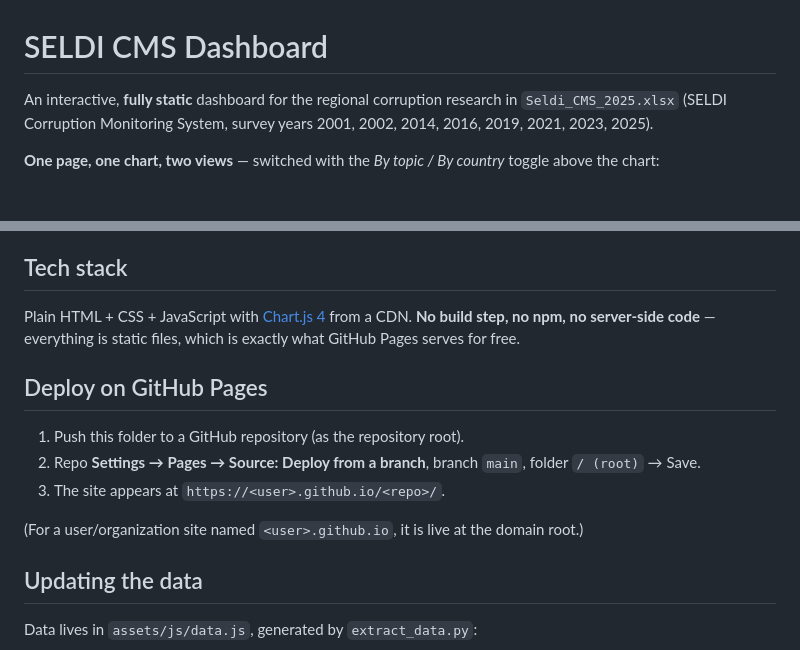
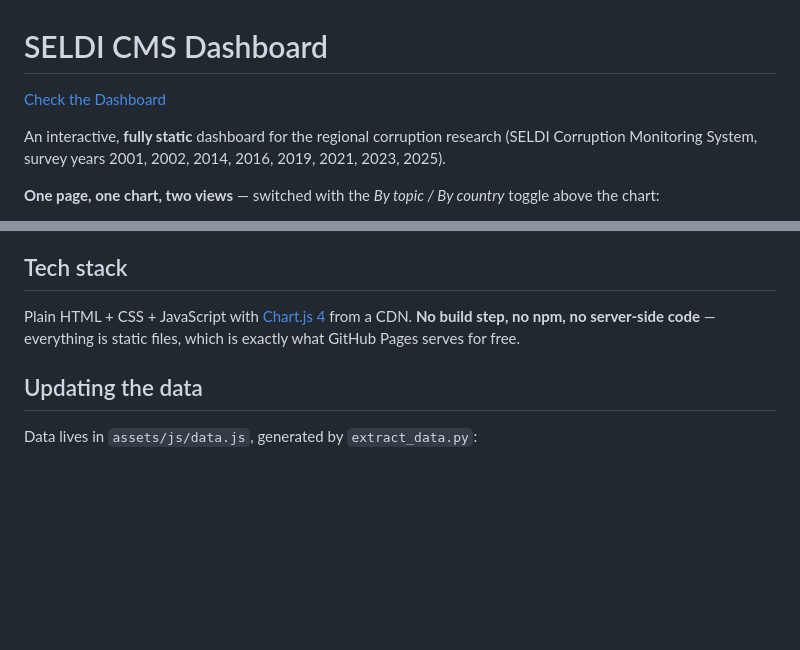
Before and after one commit to twibi/seldi-dashboard, a Markdown page: README.md, 2 parts joined by grey strips. GitHub-like rendering; blank space fills up the shorter version.

```diff
--- a/README.md
+++ b/README.md
@@ -1,7 +1,9 @@
 # SELDI CMS Dashboard
 
-An interactive, **fully static** dashboard for the regional corruption research in
-`Seldi_CMS_2025.xlsx` (SELDI Corruption Monitoring System, survey years
+[Check the Dashboard](https://twibi.github.io/seldi-dashboard/)
+
+An interactive, **fully static** dashboard for the regional corruption research
+(SELDI Corruption Monitoring System, survey years
 2001, 2002, 2014, 2016, 2019, 2021, 2023, 2025).
 
 **One page, one chart, two views** — switched with the *By topic / By country*
@@ -52,16 +54,6 @@ Plain HTML + CSS + JavaScript with [Chart.js 4](https://www.chartjs.org/) from a
 CDN. **No build step, no npm, no server-side code** — everything is static files,
 which is exactly what GitHub Pages serves for free.
 
-## Deploy on GitHub Pages
-
-1. Push this folder to a GitHub repository (as the repository root).
-2. Repo **Settings → Pages → Source: Deploy from a branch**, branch `main`,
-   folder `/ (root)` → Save.
-3. The site appears at `https://<user>.github.io/<repo>/`.
-
-(For a user/organization site named `<user>.github.io`, it is live at the domain
-root.)
-
 ## Updating the data
 
 Data lives in `assets/js/data.js`, generated by `extract_data.py`:
```
